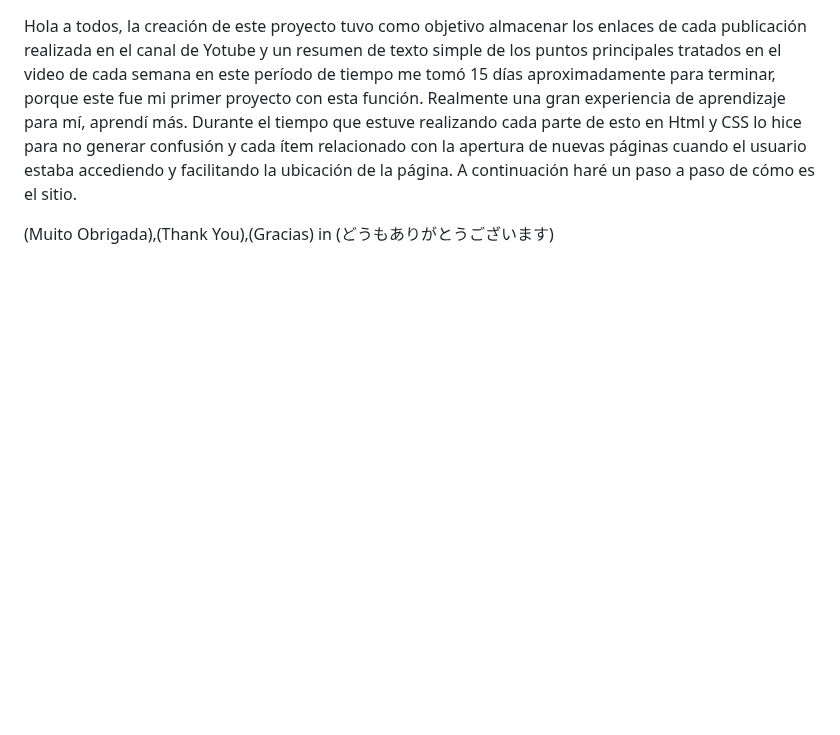
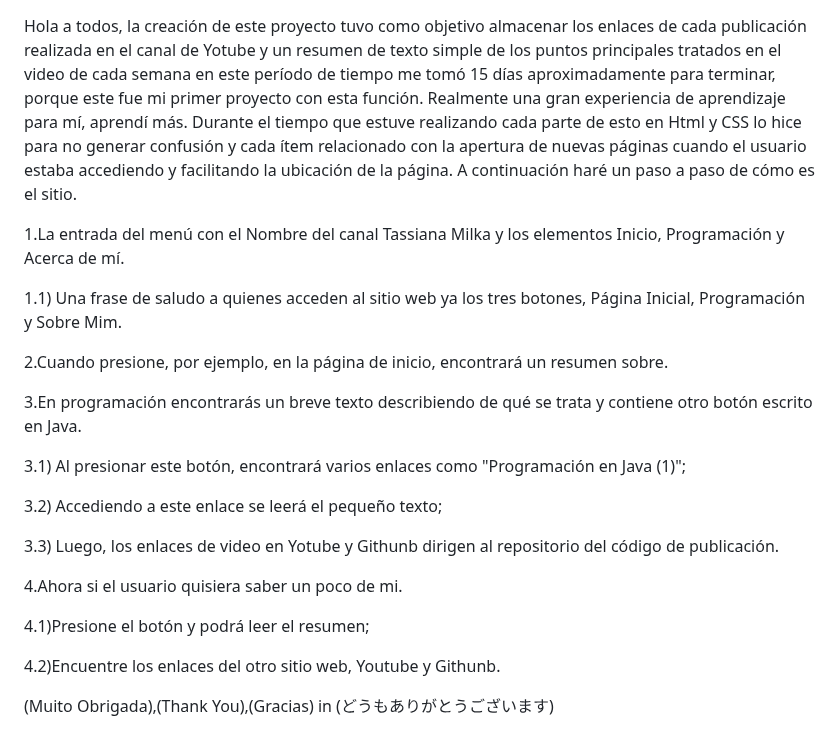
Before and after one commit to TassianaMilka/Html-and-Css_website, a Markdown page: README.md, the part around the change. Rendered like a GitHub page; blank space fills up the shorter version.

```diff
--- a/README.md
+++ b/README.md
@@ -140,6 +140,25 @@ Hello everyone, the creation of this project aimed to store the links of each pu
 Hola a todos, la creación de este proyecto tuvo como objetivo almacenar los enlaces de cada publicación realizada en el canal de Yotube y un resumen de texto simple de los puntos principales tratados en el video de cada semana en este período de tiempo me tomó 15 días aproximadamente para terminar, porque este fue mi primer proyecto con esta función. Realmente una gran experiencia de aprendizaje para mí, aprendí más. Durante el tiempo que estuve realizando cada parte de esto en Html y CSS lo hice para no generar confusión y cada ítem relacionado con la apertura de nuevas páginas cuando el usuario estaba accediendo y facilitando la ubicación de la página. A continuación haré un paso a paso de cómo es el sitio.
 
 
+1.La entrada del menú con el Nombre del canal Tassiana Milka y los elementos Inicio, Programación y Acerca de mí.
+
+1.1) Una frase de saludo a quienes acceden al sitio web ya los tres botones, Página Inicial, Programación y Sobre Mim.
+
+2.Cuando presione, por ejemplo, en la página de inicio, encontrará un resumen sobre.
+
+3.En programación encontrarás un breve texto describiendo de qué se trata y contiene otro botón escrito en Java.
+
+3.1) Al presionar este botón, encontrará varios enlaces como "Programación en Java (1)";
+
+3.2) Accediendo a este enlace se leerá el pequeño texto;
+
+3.3) Luego, los enlaces de video en Yotube y Githunb dirigen al repositorio del código de publicación.
+
+4.Ahora si el usuario quisiera saber un poco de mi.
+
+4.1)Presione el botón y podrá leer el resumen;
+
+4.2)Encuentre los enlaces del otro sitio web, Youtube y Githunb.
 
 
 (Muito Obrigada),(Thank You),(Gracias) in (どうもありがとうございます)
```
